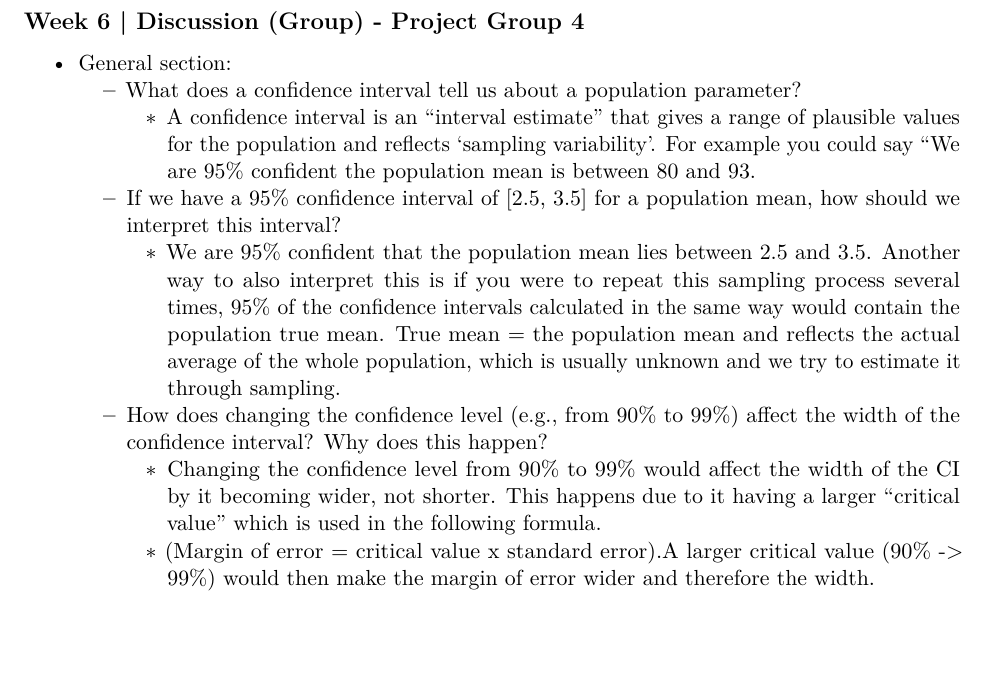
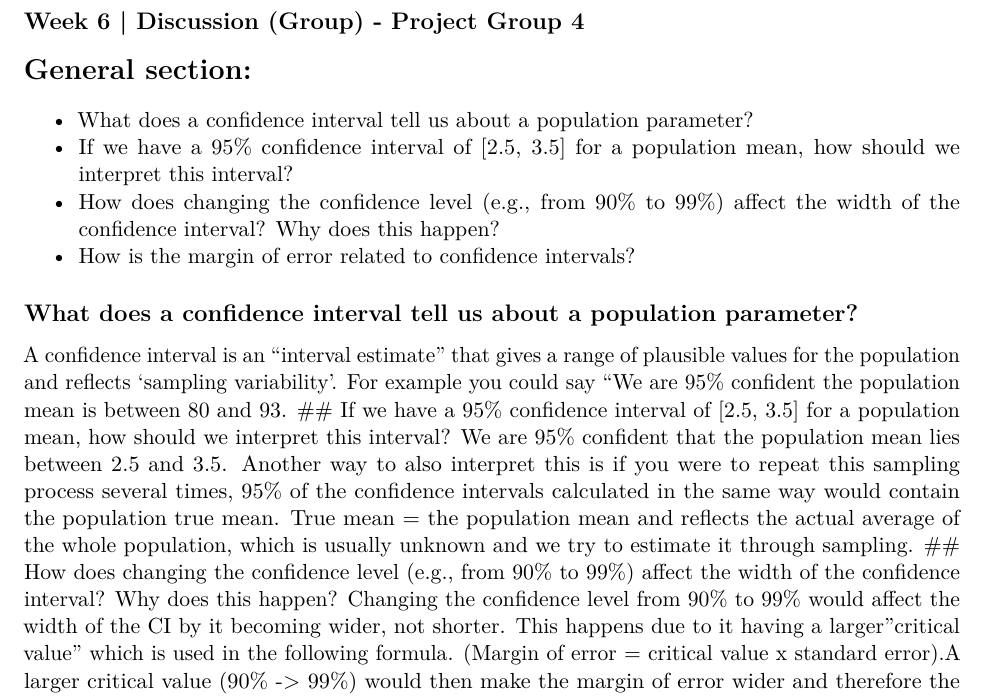
Before and after one commit to ndcarlson/INFO-B518-Group-4, an R Markdown document (group discussion/Week6_Discussion_group4.Rmd): part of page 1 of 3, cut so that both start at the same text, the shorter picture padded with empty space. Rendered offline with R 4.5, knitr and Pandoc, then LaTeX, with nearby package versions.

Commit message:
Section 1 styling change

```diff
--- a/group discussion/Week6_Discussion_group4.Rmd
+++ b/group discussion/Week6_Discussion_group4.Rmd
@@ -12,12 +12,8 @@ knitr::opts_chunk$set(echo = TRUE)
 
 ## Week 6 | Discussion (Group) - Project Group 4
 
-* General section:
+# General section:
   * What does a confidence interval tell us about a population parameter?
-    * A confidence interval is an "interval estimate" that gives a range of plausible values for the population and reflects 'sampling variability'. For example you could say "We are 95% confident the population mean is between 80 and 93.
   * If we have a 95% confidence interval of [2.5, 3.5] for a population mean, how should we interpret this interval?
-    * We are 95% confident that the population mean lies between 2.5 and 3.5. Another way to also interpret this is if you were to repeat this sampling process several times, 95% of the confidence intervals calculated in the same way would contain the population true mean. True mean = the population mean and reflects the actual average of the whole population, which is usually unknown and we try to estimate it through sampling.
   * How does changing the confidence level (e.g., from 90% to 99%) affect the width of the confidence interval? Why does this happen?
-    * Changing the confidence level from 90% to 99% would affect the width of the CI by it becoming wider, not shorter. This happens due to it having a larger "critical value" which is used in the following formula.
-    * (Margin of error = critical value x standard error).A larger critical value (90% -> 99%) would then make the margin of error wider and therefore the width.
   * How is the margin of error related to confidence intervals?
@@ -25 +20,8 @@ knitr::opts_chunk$set(echo = TRUE)
 
+## What does a confidence interval tell us about a population parameter?
+A confidence interval is an "interval estimate" that gives a range of plausible values for the population and reflects 'sampling variability'. For example you could say "We are 95% confident the population mean is between 80 and 93.
+## If we have a 95% confidence interval of [2.5, 3.5] for a population mean, how should we interpret this interval?
+We are 95% confident that the population mean lies between 2.5 and 3.5. Another way to also interpret this is if you were to repeat this sampling process several times, 95% of the confidence intervals calculated in the same way would contain the population true mean. True mean = the population mean and reflects the actual average of the whole population, which is usually unknown and we try to estimate it through sampling.
+## How does changing the confidence level (e.g., from 90% to 99%) affect the width of the confidence interval? Why does this happen?
+Changing the confidence level from 90% to 99% would affect the width of the CI by it becoming wider, not shorter. This happens due to it having a larger "critical value" which is used in the following formula.
+(Margin of error = critical value x standard error).A larger critical value (90% -> 99%) would then make the margin of error wider and therefore the width.
```
Also changed, not shown: group discussion/Week6_Discussion_group4.pdf (added), group discussion/Week6_Discussion_group4.Rmd (3 more changed lines).
